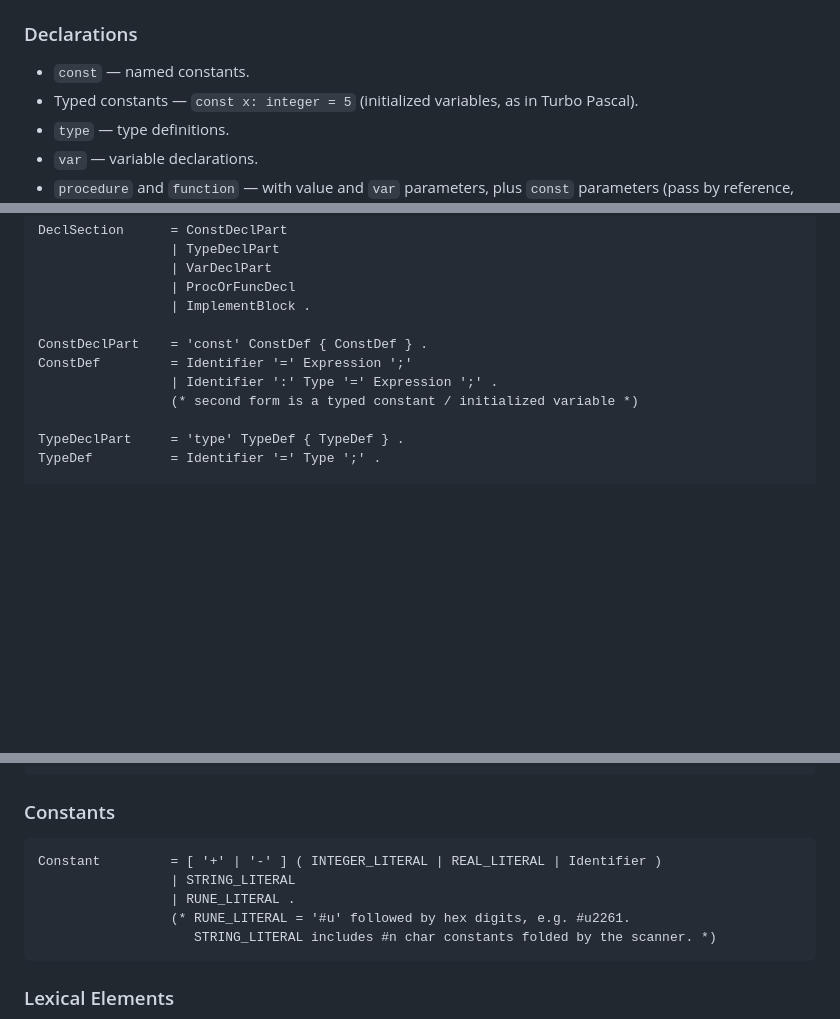
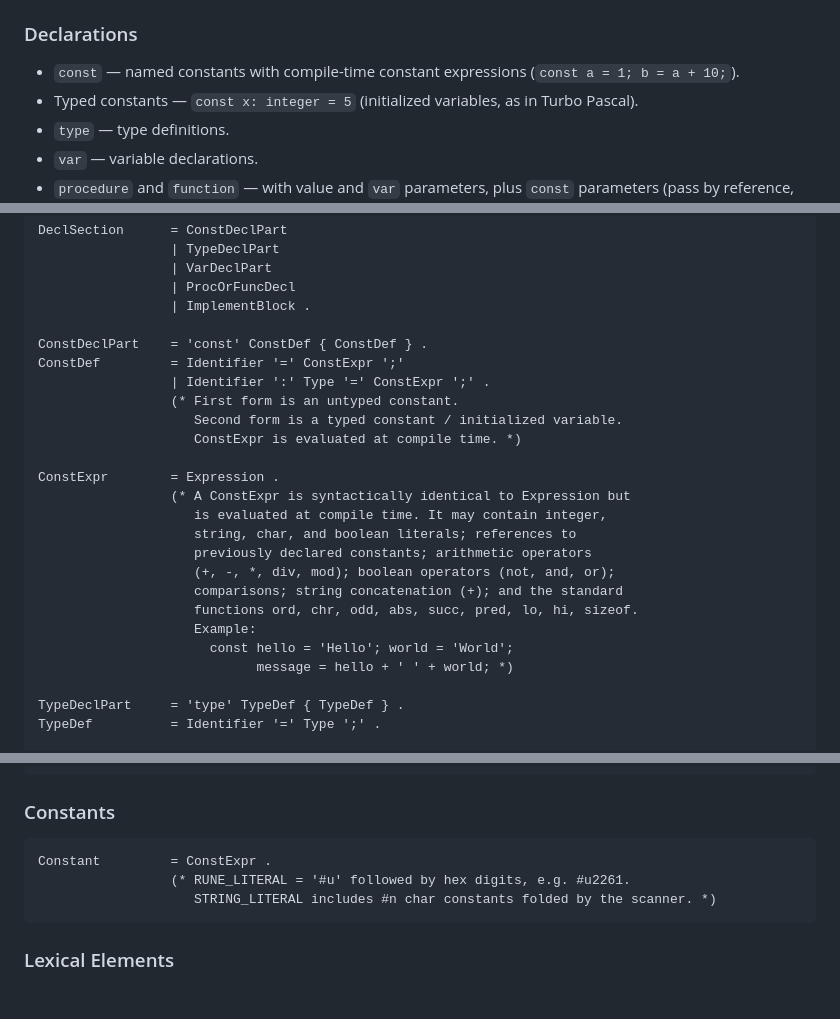
Before and after one commit to OrangeTide/compact-pascal, a Markdown page: doc/compact-pascal-ref.md, 3 parts joined by grey strips. Rendered like a GitHub page; blank space fills up the shorter version.

````diff
--- a/doc/compact-pascal-ref.md
+++ b/doc/compact-pascal-ref.md
@@ -75,7 +75,7 @@ Compact Pascal is **case-insensitive** — identifiers, keywords, and type names
 
 ### Declarations
 
-- `const` — named constants.
+- `const` — named constants with compile-time constant expressions (`const a = 1; b = a + 10;`).
 - Typed constants — `const x: integer = 5` (initialized variables, as in Turbo Pascal).
 - `type` — type definitions.
 - `var` — variable declarations.
@@ -849,9 +849,23 @@ DeclSection      = ConstDeclPart
                  | ImplementBlock .
 
 ConstDeclPart    = 'const' ConstDef { ConstDef } .
-ConstDef         = Identifier '=' Expression ';'
-                 | Identifier ':' Type '=' Expression ';' .
-                 (* second form is a typed constant / initialized variable *)
+ConstDef         = Identifier '=' ConstExpr ';'
+                 | Identifier ':' Type '=' ConstExpr ';' .
+                 (* First form is an untyped constant.
+                    Second form is a typed constant / initialized variable.
+                    ConstExpr is evaluated at compile time. *)
+
+ConstExpr        = Expression .
+                 (* A ConstExpr is syntactically identical to Expression but
+                    is evaluated at compile time. It may contain integer,
+                    string, char, and boolean literals; references to
+                    previously declared constants; arithmetic operators
+                    (+, -, *, div, mod); boolean operators (not, and, or);
+                    comparisons; string concatenation (+); and the standard
+                    functions ord, chr, odd, abs, succ, pred, lo, hi, sizeof.
+                    Example:
+                      const hello = 'Hello'; world = 'World';
+                            message = hello + ' ' + world; *)
 
 TypeDeclPart     = 'type' TypeDef { TypeDef } .
 TypeDef          = Identifier '=' Type ';' .
@@ -1040,9 +1054,7 @@ ExprList         = Expression { ',' Expression } .
 ### Constants
 
 ```ebnf
-Constant         = [ '+' | '-' ] ( INTEGER_LITERAL | REAL_LITERAL | Identifier )
-                 | STRING_LITERAL
-                 | RUNE_LITERAL .
+Constant         = ConstExpr .
                  (* RUNE_LITERAL = '#u' followed by hex digits, e.g. #u2261.
                     STRING_LITERAL includes #n char constants folded by the scanner. *)
 ```
````
Also changed, not shown: doc/compact-pascal-wp.md (+12 -6 lines).
